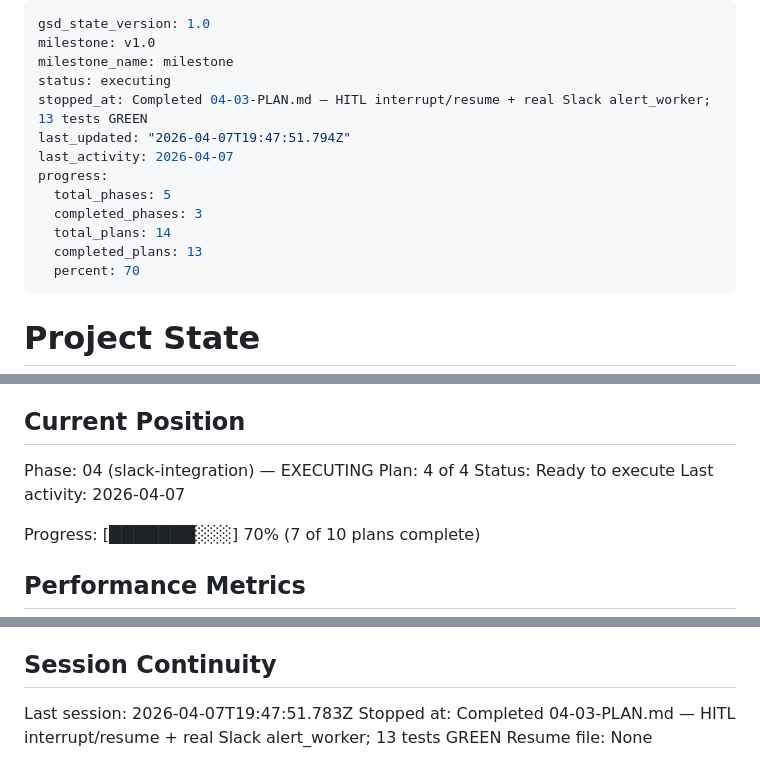
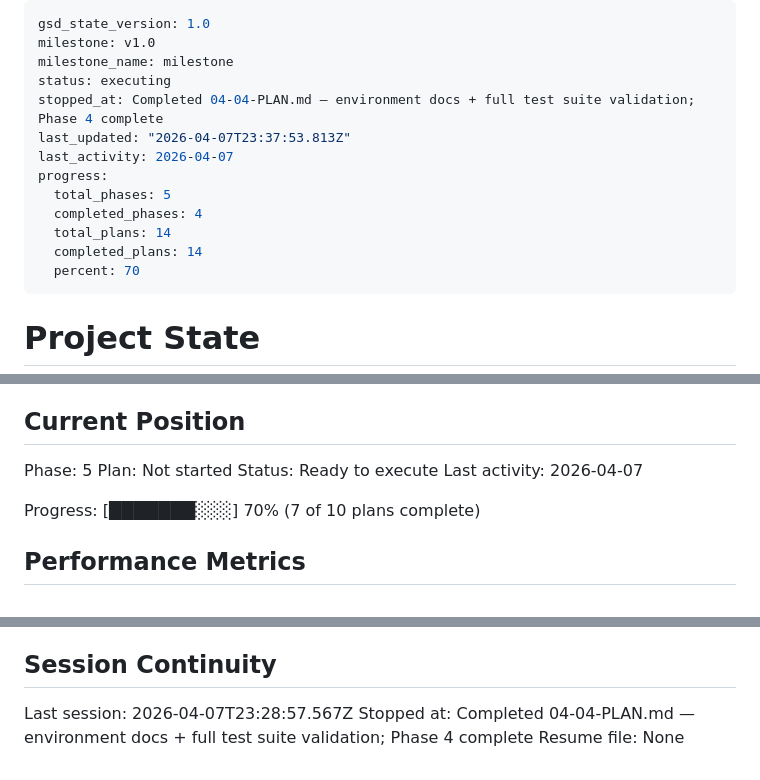
Before and after one commit to AmeyHengle/MSML605, a Markdown page: .planning/STATE.md, 3 parts joined by grey strips. Drawn GitHub-style.

```diff
--- a/.planning/STATE.md
+++ b/.planning/STATE.md
@@ -3,14 +3,14 @@ gsd_state_version: 1.0
 milestone: v1.0
 milestone_name: milestone
 status: executing
-stopped_at: Completed 04-03-PLAN.md — HITL interrupt/resume + real Slack alert_worker; 13 tests GREEN
-last_updated: "2026-04-07T19:47:51.794Z"
+stopped_at: Completed 04-04-PLAN.md — environment docs + full test suite validation; Phase 4 complete
+last_updated: "2026-04-07T23:37:53.813Z"
 last_activity: 2026-04-07
 progress:
   total_phases: 5
-  completed_phases: 3
+  completed_phases: 4
   total_plans: 14
-  completed_plans: 13
+  completed_plans: 14
   percent: 70
 ---
 
@@ -25,8 +25,8 @@ See: .planning/PROJECT.md (updated 2026-03-27)
 
 ## Current Position
 
-Phase: 04 (slack-integration) — EXECUTING
-Plan: 4 of 4
+Phase: 5
+Plan: Not started
 Status: Ready to execute
 Last activity: 2026-04-07
 
@@ -122,6 +125,6 @@ None yet.
 
 ## Session Continuity
 
-Last session: 2026-04-07T19:47:51.783Z
-Stopped at: Completed 04-03-PLAN.md — HITL interrupt/resume + real Slack alert_worker; 13 tests GREEN
+Last session: 2026-04-07T23:28:57.567Z
+Stopped at: Completed 04-04-PLAN.md — environment docs + full test suite validation; Phase 4 complete
 Resume file: None
```
Also changed, not shown: other parts of .planning/STATE.md (+3 -0 lines), .planning/ROADMAP.md (+4 -3 lines), 1 other file.
